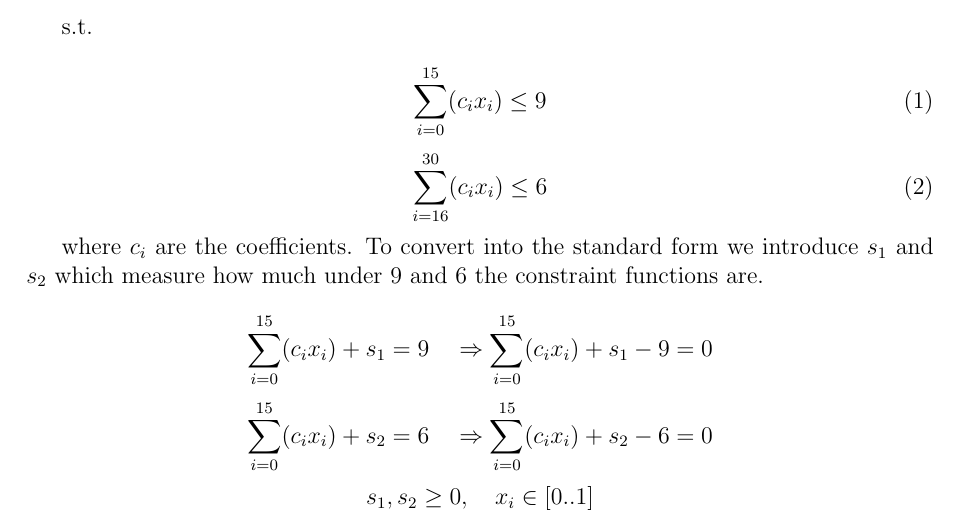
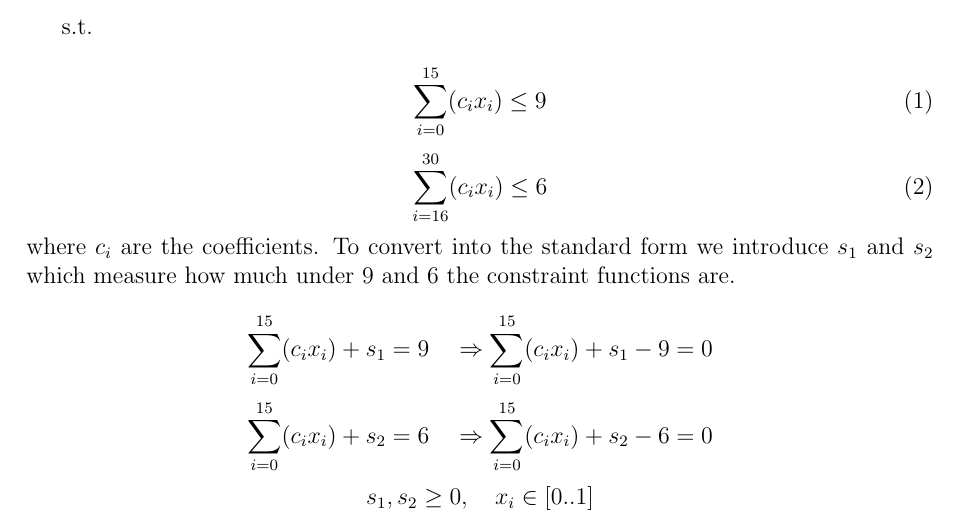
Before and after one commit to SvenCelin/OCS-Assignments-Python, a LaTeX problem sheet (Assignment1-group32.tex): part of page 9 of 10, cut so that both start at the same text. Compiled offline with pdfLaTeX.

Commit message:
final final

```diff
--- a/Assignment1-group32.tex
+++ b/Assignment1-group32.tex
@@ -481,7 +481,7 @@ s.t.
 \sum_{i=16}^{30} ( c_i x_i) \le 6
 \end{equation}
 
-where $c_i$ are the coefficients. To convert into the standard form we introduce $s_1$ and $s_2$ which measure how much under $9$ and $6$ the constraint functions are.
+\noindent where $c_i$ are the coefficients. To convert into the standard form we introduce $s_1$ and $s_2$ which measure how much under $9$ and $6$ the constraint functions are.
 
 $$
  \sum_{i=0}^{15} ( c_i x_i) + s_1 = 9 \quad\Rightarrow
```
